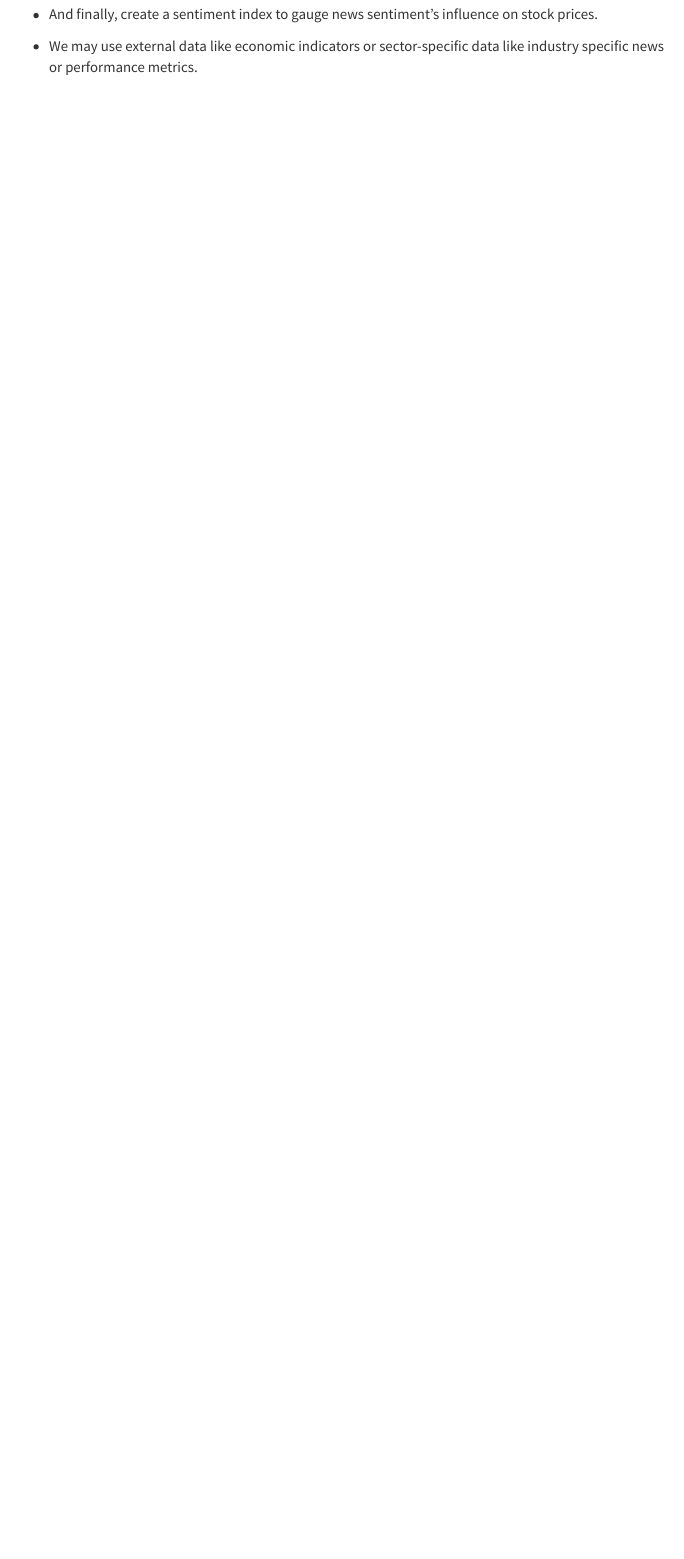
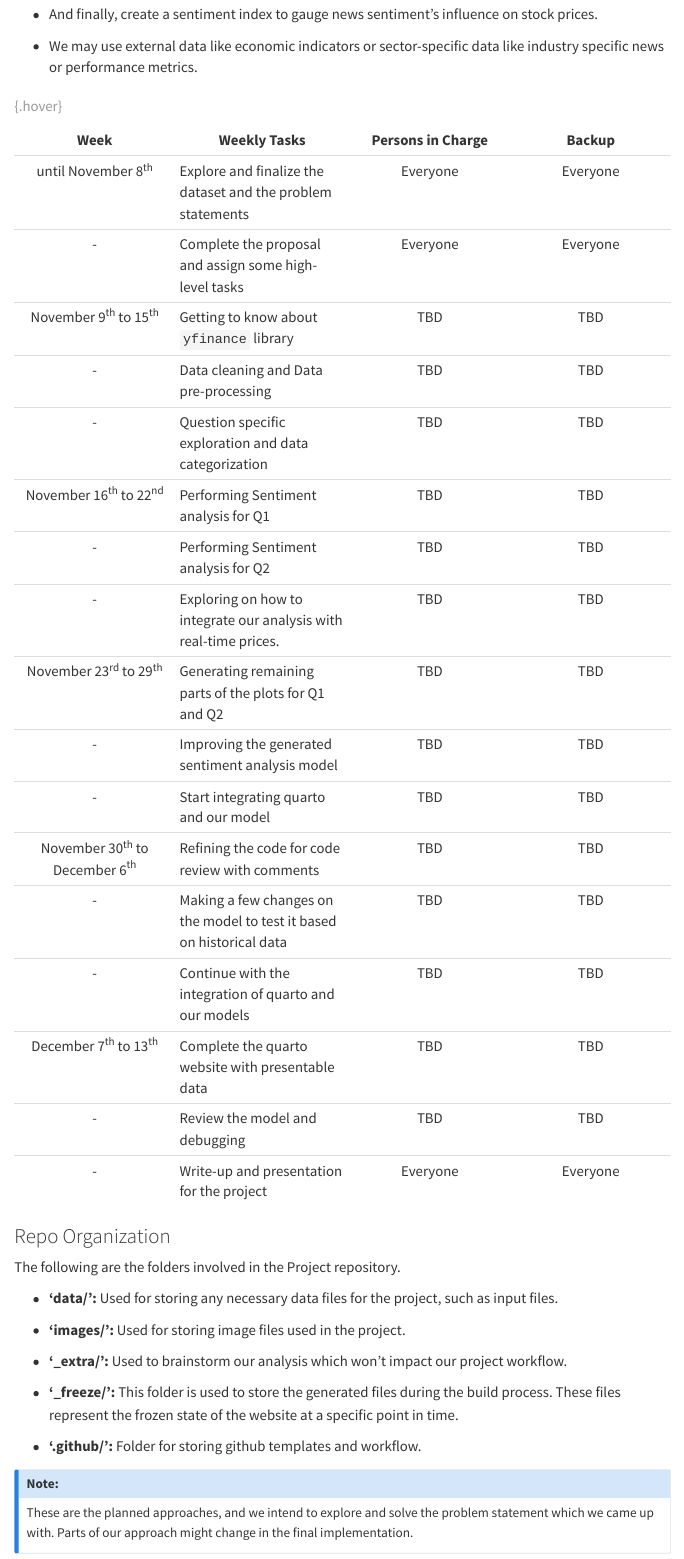
Before and after one commit to INFO-523-Exercises/project-final-Feature-Finders-Club, a Quarto document (proposal.qmd): the page in a window 1100 px wide, from 2000 px down. Rendered offline with R 4.5, knitr and Pandoc in place of Quarto, with nearby package versions; menus at the side of the page are left out.

Commit message:
Update proposal.qmd
added timeline for project

```diff
--- a/proposal.qmd
+++ b/proposal.qmd
@@ -100,3 +100,46 @@ Plan Summary:
 - And finally, create a sentiment index to gauge news sentiment's influence on stock prices.
 
 - We may use external data like economic indicators or sector-specific data like industry specific news or performance metrics.
+
+|               Week                | Weekly Tasks                                                                          | Persons in Charge |  Backup  |
+|:----------------:|-------------------|:----------------:|:----------------:|
+|       until November 8^th^        | Explore and finalize the dataset and the problem statements                           |     Everyone      | Everyone |
+|                \-                 | Complete the proposal and assign some high-level tasks                                |     Everyone      | Everyone |
+|     November 9^th^ to 15^th^      | Getting to know about `yfinance` library                                              |        TBD        |   TBD    |
+|                \-                 | Data cleaning and Data pre-processing                                                 |        TBD        |   TBD    |
+|                \-                 | Question specific exploration and data categorization                                 |        TBD        |   TBD    |
+|     November 16^th^ to 22^nd^     | Performing Sentiment analysis for Q1                                                  |        TBD        |   TBD    |
+|                \-                 | Performing Sentiment analysis for Q2                                                  |        TBD        |   TBD    |
+|                \-                 | Exploring on how to integrate our analysis with real-time prices.                     |        TBD        |   TBD    |
+|     November 23^rd^ to 29^th^     | Generating remaining parts of the plots for Q1 and Q2                                 |        TBD        |   TBD    |
+|                \-                 | Improving the generated sentiment analysis  model                                     |        TBD        |   TBD    |
+|                \-                 | Start integrating quarto and our model                                                |        TBD        |   TBD    |
+| November 30^th^ to December 6^th^ | Refining the code for code review with comments                                       |        TBD        |   TBD    |
+|                \-                 | Making a few changes on the model to test it based on historical data                 |        TBD        |   TBD    |
+|                \-                 | Continue with the integration of quarto and our models                                |        TBD        |   TBD    |
+|     December 7^th^ to 13^th^      | Complete the quarto website with presentable data                                     |        TBD        |   TBD    |
+|                \-                 | Review the model and debugging                                                        |        TBD        |   TBD    |
+|                \-                 | Write-up and presentation for the project                                             |     Everyone      | Everyone |
+
+: {.hover}
+
+### Repo Organization
+
+The following are the folders involved in the Project repository.
+
+-   **'data/':** Used for storing any necessary data files for the project, such as input files.
+
+-   **'images/':** Used for storing image files used in the project.
+
+-   **'\_extra/':** Used to brainstorm our analysis which won't impact our project workflow.
+
+-   **'\_freeze/':** This folder is used to store the generated files during the build process. These files represent the frozen state of the website at a specific point in time.
+
+-   **'.github/':** Folder for storing github templates and workflow.
+
+
+::: callout-note
+## Note:
+
+These are the planned approaches, and we intend to explore and solve the problem statement which we came up with. Parts of our approach might change in the final implementation.
+:::
```
